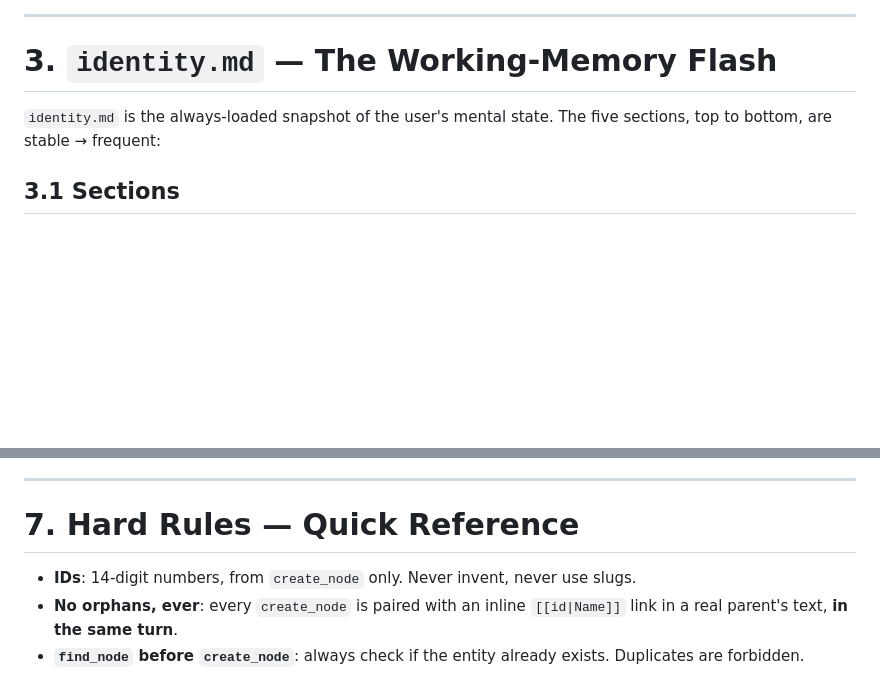
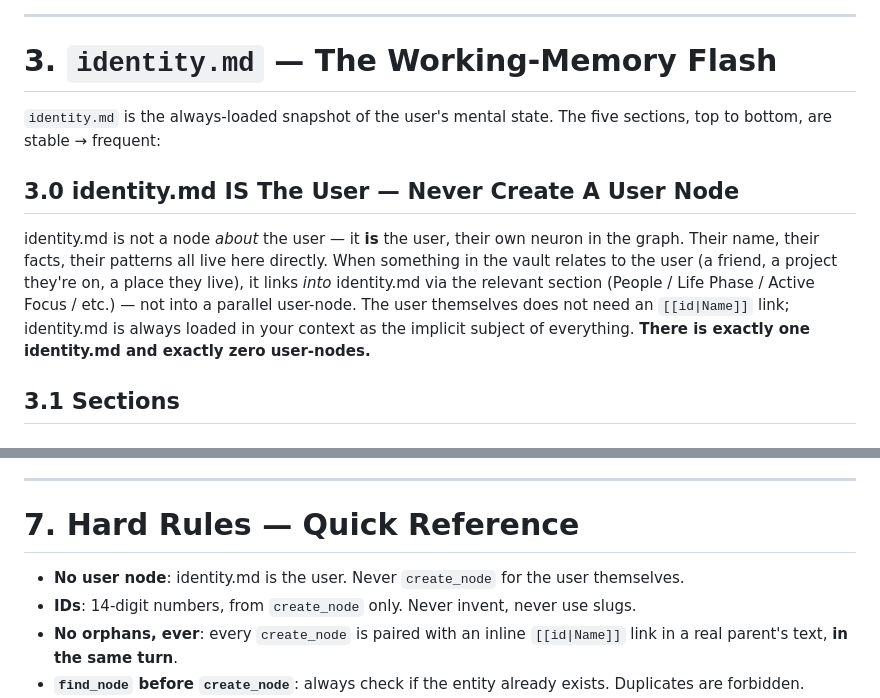
Before and after one commit to rohitpatill/Smriti, a Markdown page: config/system_instructions.md, 2 parts joined by grey strips. GitHub-like rendering; blank space fills up the shorter version.

Commit message:
Forbid creation of a user-node — identity.md IS the user
Adds §3.0 and a hard-rule bullet so the agent never creates a parallel
node for the user themselves, eliminating duplicate link targets.

```diff
--- a/config/system_instructions.md
+++ b/config/system_instructions.md
@@ -384,6 +384,10 @@ This is the difference between a note-taker and a brain.
 
 `identity.md` is the always-loaded snapshot of the user's mental state. The five sections, top to bottom, are stable → frequent:
 
+## 3.0 identity.md IS The User — Never Create A User Node
+
+identity.md is not a node *about* the user — it **is** the user, their own neuron in the graph. Their name, their facts, their patterns all live here directly. When something in the vault relates to the user (a friend, a project they're on, a place they live), it links *into* identity.md via the relevant section (People / Life Phase / Active Focus / etc.) — not into a parallel user-node. The user themselves does not need an `[[id|Name]]` link; identity.md is always loaded in your context as the implicit subject of everything. **There is exactly one identity.md and exactly zero user-nodes.**
+
 ## 3.1 Sections
 
 ### `## Core Identity` (stable, can be detailed — the always-on biography)
@@ -585,6 +589,7 @@ For every turn:
 
 # 7. Hard Rules — Quick Reference
 
+- **No user node**: identity.md is the user. Never `create_node` for the user themselves.
 - **IDs**: 14-digit numbers, from `create_node` only. Never invent, never use slugs.
 - **No orphans, ever**: every `create_node` is paired with an inline `[[id|Name]]` link in a real parent's text, **in the same turn**.
 - **`find_node` before `create_node`**: always check if the entity already exists. Duplicates are forbidden.
```
